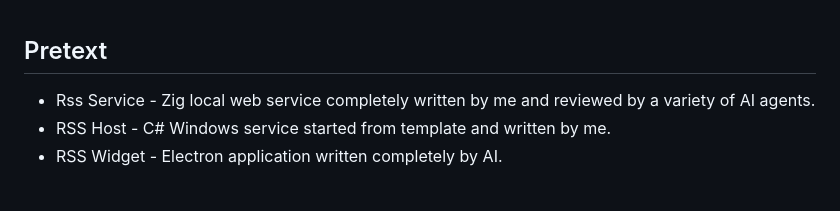
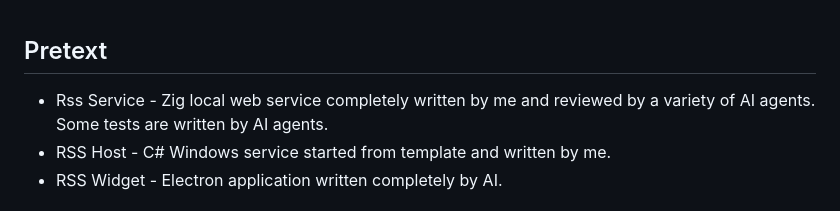
Before and after one commit to russellsharp/zig-rss, a Markdown page: Readme.md, the part around the change. Drawn GitHub-style.

Commit message:
Enhance Readme with more details and instructions
Updated readme.

```diff
--- a/Readme.md
+++ b/Readme.md
@@ -1,5 +1,5 @@
 ##  Pretext
-- Rss Service - Zig local web service completely written by me and reviewed by a variety of AI agents.
+- Rss Service - Zig local web service completely written by me and reviewed by a variety of AI agents.  Some tests are written by AI agents.
 - RSS Host - C# Windows service started from template and written by me.
 - RSS Widget - Electron application written completely by AI.
 
```
